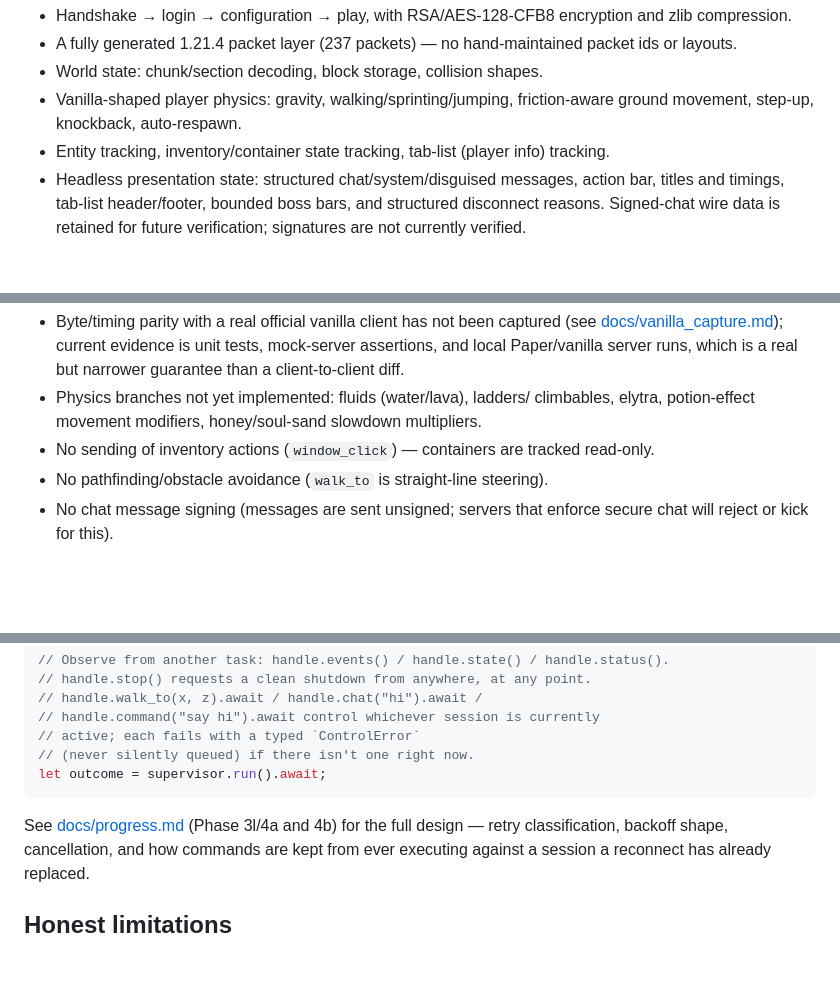
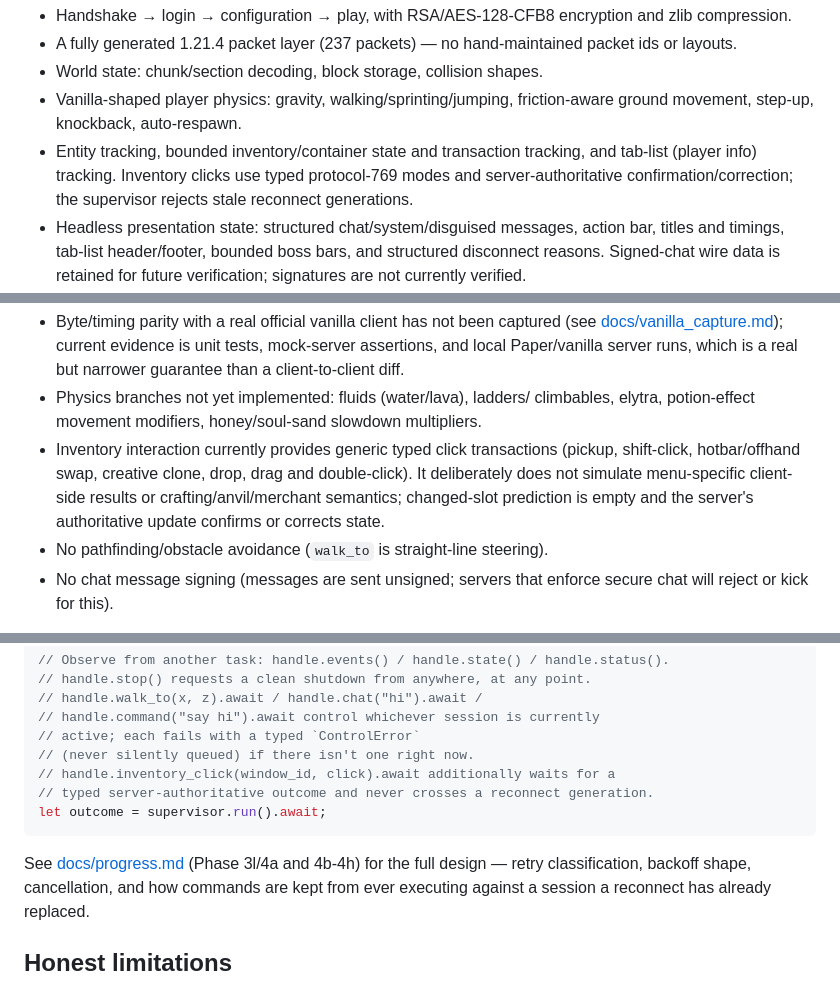
Before and after one commit to kubsoon123/Minerider, a Markdown page: README.md, 3 parts joined by grey strips. Rendered like a GitHub page; blank space fills up the shorter version.

Commit message:
docs: document bounded Phase 4h inventory transactions

````diff
--- a/README.md
+++ b/README.md
@@ -47,8 +47,10 @@ feature):
 - World state: chunk/section decoding, block storage, collision shapes.
 - Vanilla-shaped player physics: gravity, walking/sprinting/jumping,
   friction-aware ground movement, step-up, knockback, auto-respawn.
-- Entity tracking, inventory/container state tracking, tab-list (player
-  info) tracking.
+- Entity tracking, bounded inventory/container state and transaction
+  tracking, and tab-list (player info) tracking. Inventory clicks use typed
+  protocol-769 modes and server-authoritative confirmation/correction; the
+  supervisor rejects stale reconnect generations.
 - Headless presentation state: structured chat/system/disguised messages,
   action bar, titles and timings, tab-list header/footer, bounded boss bars,
   and structured disconnect reasons. Signed-chat wire data is retained for
@@ -98,8 +100,11 @@ feature):
 - Physics branches not yet implemented: fluids (water/lava), ladders/
   climbables, elytra, potion-effect movement modifiers, honey/soul-sand
   slowdown multipliers.
-- No sending of inventory actions (`window_click`) — containers are tracked
-  read-only.
+- Inventory interaction currently provides generic typed click transactions
+  (pickup, shift-click, hotbar/offhand swap, creative clone, drop, drag and
+  double-click). It deliberately does not simulate menu-specific client-side
+  results or crafting/anvil/merchant semantics; changed-slot prediction is
+  empty and the server's authoritative update confirms or corrects state.
 - No pathfinding/obstacle avoidance (`walk_to` is straight-line steering).
 - No chat message signing (messages are sent unsigned; servers that enforce
   secure chat will reject or kick for this).
@@ -220,10 +225,12 @@ let (supervisor, handle) = ClientSupervisor::new(cfg, policy);
 // handle.command("say hi").await control whichever session is currently
 // active; each fails with a typed `ControlError`
 // (never silently queued) if there isn't one right now.
+// handle.inventory_click(window_id, click).await additionally waits for a
+// typed server-authoritative outcome and never crosses a reconnect generation.
 let outcome = supervisor.run().await;
 ```
 
-See [docs/progress.md](docs/progress.md) (Phase 3l/4a and 4b) for the full
+See [docs/progress.md](docs/progress.md) (Phase 3l/4a and 4b-4h) for the full
 design — retry classification, backoff shape, cancellation, and how
 commands are kept from ever executing against a session a reconnect has
 already replaced.
````
Also changed, not shown: docs/lua_design.md (+15 -9 lines), docs/progress.md (+64 -0 lines).
